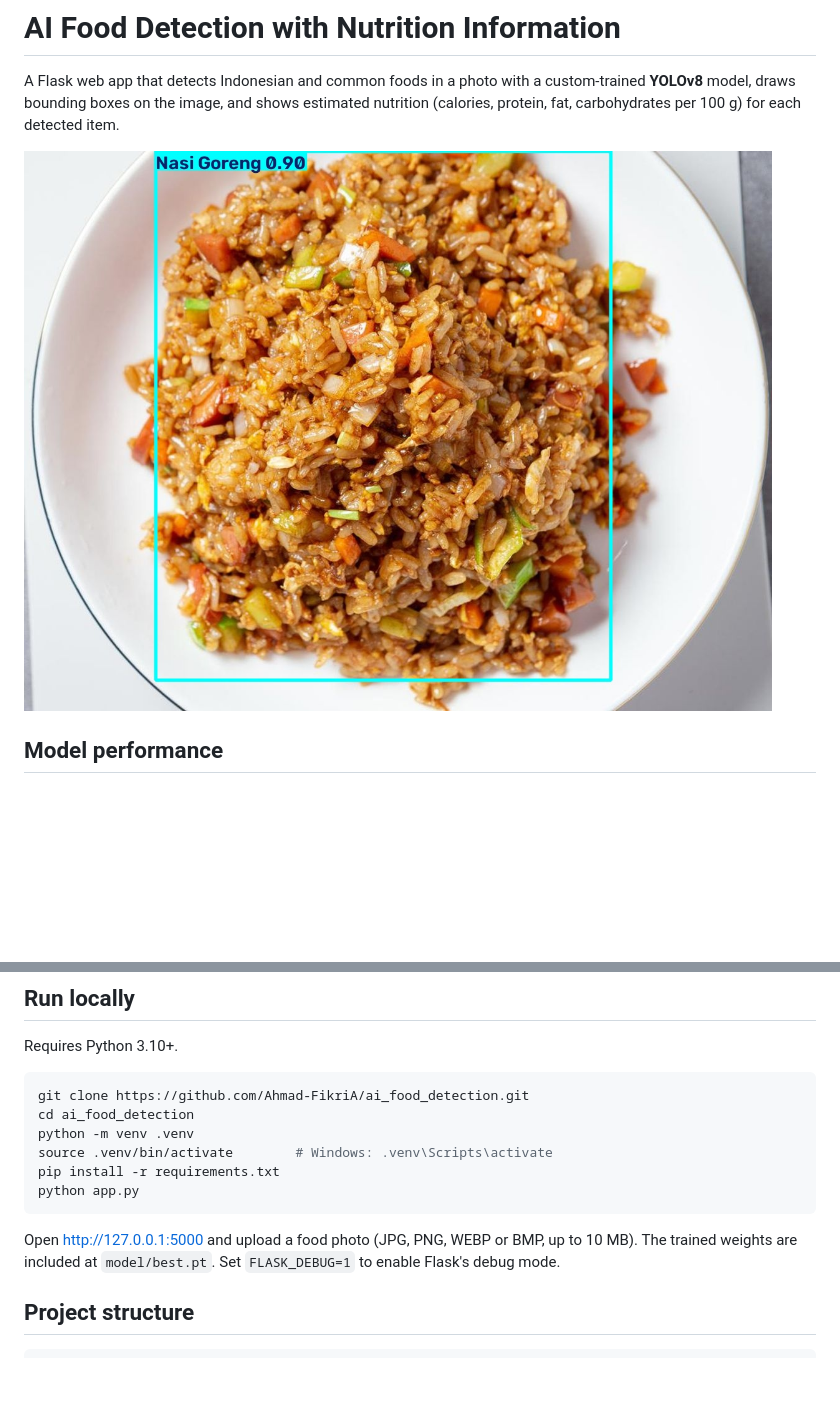
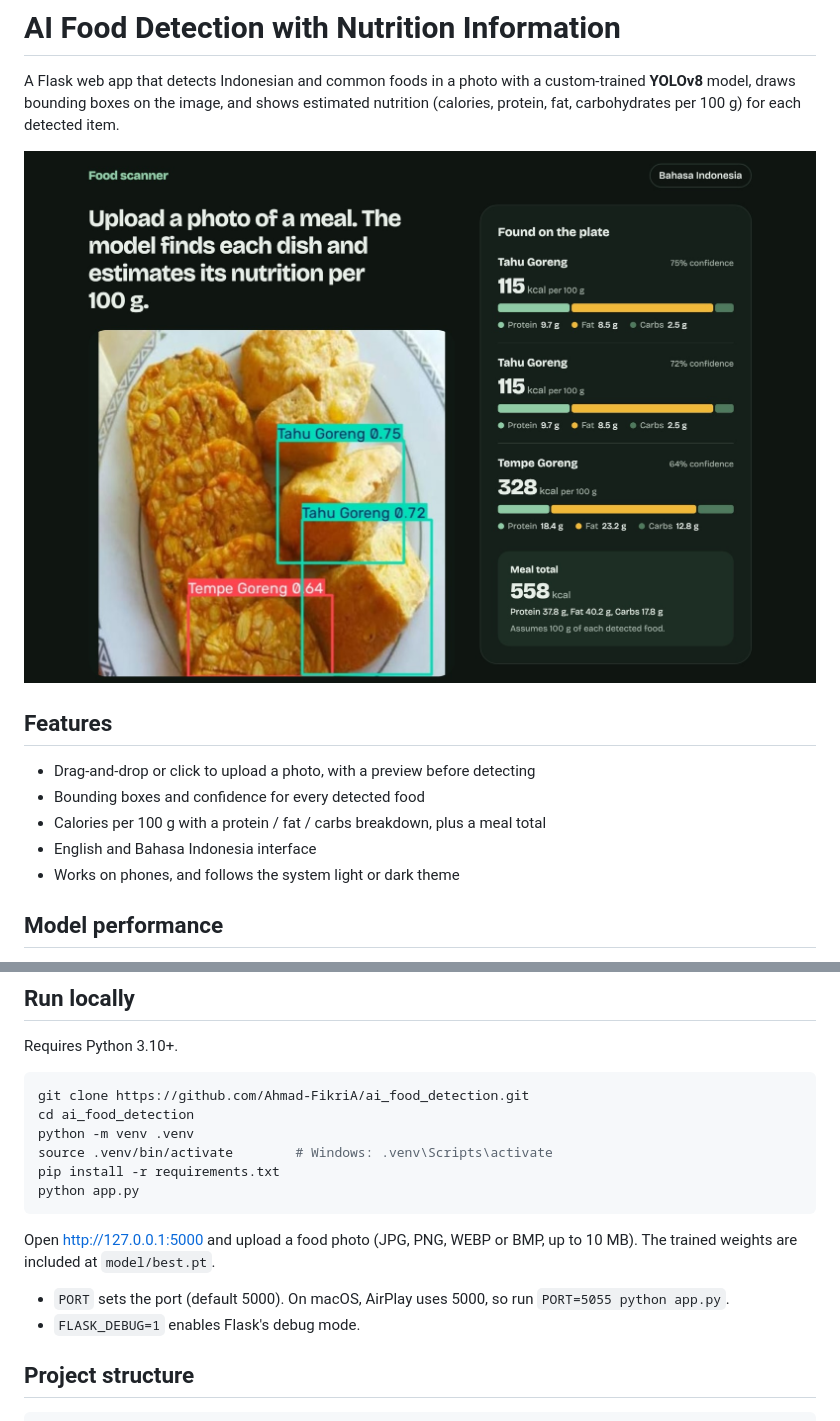
Before and after one commit to Ahmad-FikriA/ai_food_detection, a Markdown page: README.md, 2 parts joined by grey strips. Drawn GitHub-style; pictures changed too: images/ui-screenshot.jpg (added); blank space fills up the shorter version.

````diff
--- a/README.md
+++ b/README.md
@@ -2,7 +2,15 @@
 
 A Flask web app that detects Indonesian and common foods in a photo with a custom-trained **YOLOv8** model, draws bounding boxes on the image, and shows estimated nutrition (calories, protein, fat, carbohydrates per 100 g) for each detected item.
 
-![Detection result: Nasi Goreng, 90% confidence](images/demo-nasi-goreng.jpg)
+![Food scanner showing fried tofu and tempeh detected, with calories and a macro breakdown for each and a meal total](images/ui-screenshot.jpg)
+
+## Features
+
+- Drag-and-drop or click to upload a photo, with a preview before detecting
+- Bounding boxes and confidence for every detected food
+- Calories per 100 g with a protein / fat / carbs breakdown, plus a meal total
+- English and Bahasa Indonesia interface
+- Works on phones, and follows the system light or dark theme
 
 ## Model performance
 
@@ -41,7 +49,10 @@ pip install -r requirements.txt
 python app.py
 ```
 
-Open http://127.0.0.1:5000 and upload a food photo (JPG, PNG, WEBP or BMP, up to 10 MB). The trained weights are included at `model/best.pt`. Set `FLASK_DEBUG=1` to enable Flask's debug mode.
+Open http://127.0.0.1:5000 and upload a food photo (JPG, PNG, WEBP or BMP, up to 10 MB). The trained weights are included at `model/best.pt`.
+
+- `PORT` sets the port (default 5000). On macOS, AirPlay uses 5000, so run `PORT=5055 python app.py`.
+- `FLASK_DEBUG=1` enables Flask's debug mode.
 
 ## Project structure
 
````
Also changed, not shown: 5 other files.
